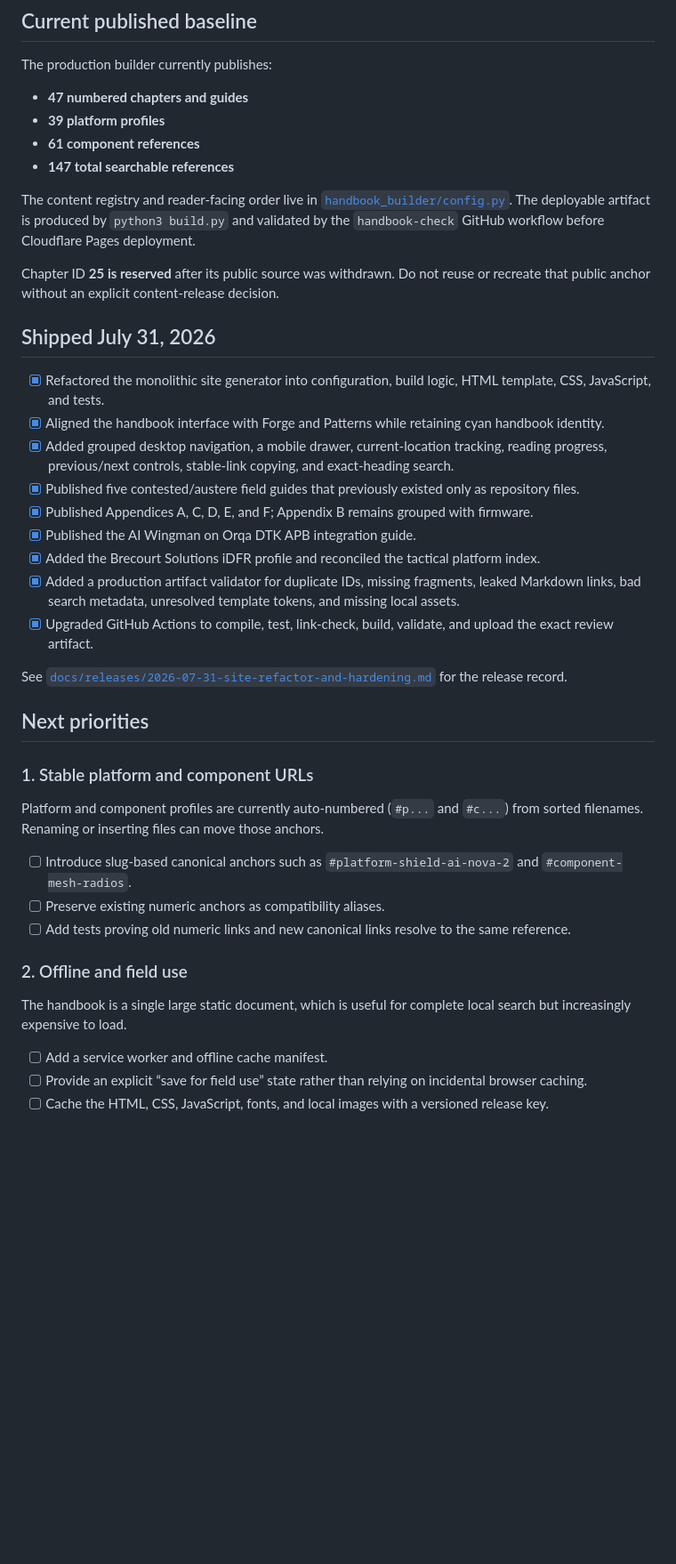
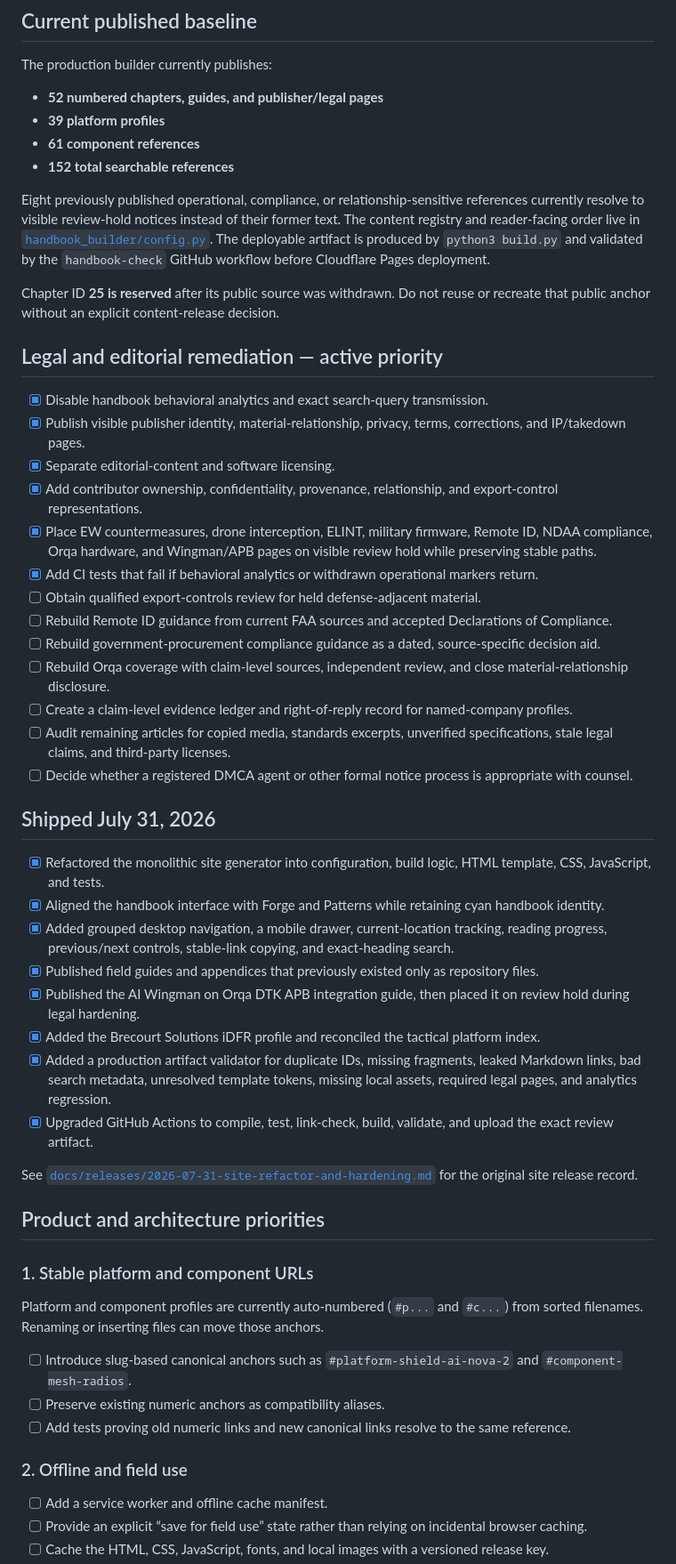
Before and after one commit to DroneWuKong/drone-integration-handbook, a Markdown page: ROADMAP.md, the part around one of its changes. Shown at 89% size. Drawn GitHub-style; blank space fills up the shorter version.

Commit message:
legal: make remediation the active roadmap priority

```diff
--- a/ROADMAP.md
+++ b/ROADMAP.md
@@ -8,30 +8,45 @@ Last reconciled: **July 31, 2026**
 
 The production builder currently publishes:
 
-- **47 numbered chapters and guides**
+- **52 numbered chapters, guides, and publisher/legal pages**
 - **39 platform profiles**
 - **61 component references**
-- **147 total searchable references**
+- **152 total searchable references**
 
-The content registry and reader-facing order live in [`handbook_builder/config.py`](handbook_builder/config.py). The deployable artifact is produced by `python3 build.py` and validated by the `handbook-check` GitHub workflow before Cloudflare Pages deployment.
+Eight previously published operational, compliance, or relationship-sensitive references currently resolve to visible review-hold notices instead of their former text. The content registry and reader-facing order live in [`handbook_builder/config.py`](handbook_builder/config.py). The deployable artifact is produced by `python3 build.py` and validated by the `handbook-check` GitHub workflow before Cloudflare Pages deployment.
 
 Chapter ID **25 is reserved** after its public source was withdrawn. Do not reuse or recreate that public anchor without an explicit content-release decision.
+
+## Legal and editorial remediation — active priority
+
+- [x] Disable handbook behavioral analytics and exact search-query transmission.
+- [x] Publish visible publisher identity, material-relationship, privacy, terms, corrections, and IP/takedown pages.
+- [x] Separate editorial-content and software licensing.
+- [x] Add contributor ownership, confidentiality, provenance, relationship, and export-control representations.
+- [x] Place EW countermeasures, drone interception, ELINT, military firmware, Remote ID, NDAA compliance, Orqa hardware, and Wingman/APB pages on visible review hold while preserving stable paths.
+- [x] Add CI tests that fail if behavioral analytics or withdrawn operational markers return.
+- [ ] Obtain qualified export-controls review for held defense-adjacent material.
+- [ ] Rebuild Remote ID guidance from current FAA sources and accepted Declarations of Compliance.
+- [ ] Rebuild government-procurement compliance guidance as a dated, source-specific decision aid.
+- [ ] Rebuild Orqa coverage with claim-level sources, independent review, and close material-relationship disclosure.
+- [ ] Create a claim-level evidence ledger and right-of-reply record for named-company profiles.
+- [ ] Audit remaining articles for copied media, standards excerpts, unverified specifications, stale legal claims, and third-party licenses.
+- [ ] Decide whether a registered DMCA agent or other formal notice process is appropriate with counsel.
 
 ## Shipped July 31, 2026
 
 - [x] Refactored the monolithic site generator into configuration, build logic, HTML template, CSS, JavaScript, and tests.
 - [x] Aligned the handbook interface with Forge and Patterns while retaining cyan handbook identity.
 - [x] Added grouped desktop navigation, a mobile drawer, current-location tracking, reading progress, previous/next controls, stable-link copying, and exact-heading search.
-- [x] Published five contested/austere field guides that previously existed only as repository files.
-- [x] Published Appendices A, C, D, E, and F; Appendix B remains grouped with firmware.
-- [x] Published the AI Wingman on Orqa DTK APB integration guide.
+- [x] Published field guides and appendices that previously existed only as repository files.
+- [x] Published the AI Wingman on Orqa DTK APB integration guide, then placed it on review hold during legal hardening.
 - [x] Added the Brecourt Solutions iDFR profile and reconciled the tactical platform index.
-- [x] Added a production artifact validator for duplicate IDs, missing fragments, leaked Markdown links, bad search metadata, unresolved template tokens, and missing local assets.
+- [x] Added a production artifact validator for duplicate IDs, missing fragments, leaked Markdown links, bad search metadata, unresolved template tokens, missing local assets, required legal pages, and analytics regression.
 - [x] Upgraded GitHub Actions to compile, test, link-check, build, validate, and upload the exact review artifact.
 
-See [`docs/releases/2026-07-31-site-refactor-and-hardening.md`](docs/releases/2026-07-31-site-refactor-and-hardening.md) for the release record.
+See [`docs/releases/2026-07-31-site-refactor-and-hardening.md`](docs/releases/2026-07-31-site-refactor-and-hardening.md) for the original site release record.
 
-## Next priorities
+## Product and architecture priorities
 
 ### 1. Stable platform and component URLs
 
@@ -42,8 +57,6 @@ Platform and component profiles are currently auto-numbered (`#p...` and `#c...`
 - [ ] Add tests proving old numeric links and new canonical links resolve to the same reference.
 
 ### 2. Offline and field use
-
-The handbook is a single large static document, which is useful for complete local search but increasingly expensive to load.
 
 - [ ] Add a service worker and offline cache manifest.
 - [ ] Provide an explicit “save for field use” state rather than relying on incidental browser caching.
```
Also changed, not shown: other parts of ROADMAP.md (+6 -5 lines).
